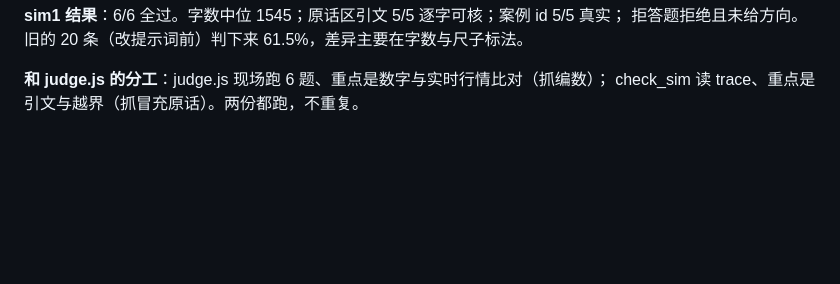
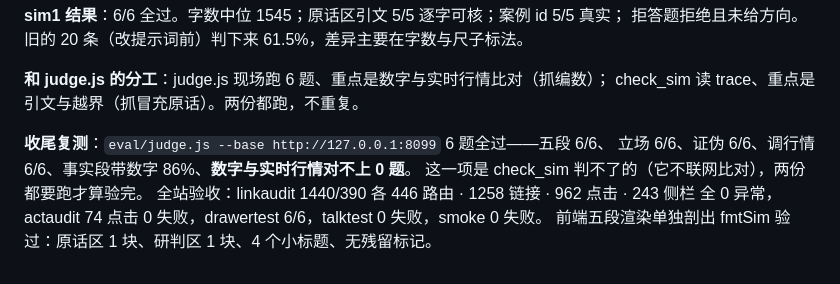
Before and after one commit to DrYuany/buffett-letters-zh, a Markdown page: .workbuddy/memory/2026-11-03.md, the part around the change. GitHub-like rendering; blank space fills up the shorter version.

Commit message:
工作日志：分身验收全绿（judge 6/6 零编造数字，全站审计 0 异常）

```diff
--- a/.workbuddy/memory/2026-11-03.md
+++ b/.workbuddy/memory/2026-11-03.md
@@ -155,3 +155,10 @@ Bing 对「银行一年期定期存款利率」返回「2026年_百度百科」
 
 **和 judge.js 的分工**：judge.js 现场跑 6 题、重点是数字与实时行情比对（抓编数）；
 check_sim 读 trace、重点是引文与越界（抓冒充原话）。两份都跑，不重复。
+
+**收尾复测**：`eval/judge.js --base http://127.0.0.1:8099` 6 题全过——五段 6/6、
+立场 6/6、证伪 6/6、调行情 6/6、事实段带数字 86%、**数字与实时行情对不上 0 题**。
+这一项是 check_sim 判不了的（它不联网比对），两份都要跑才算验完。
+全站验收：linkaudit 1440/390 各 446 路由 · 1258 链接 · 962 点击 · 243 侧栏 全 0 异常，
+actaudit 74 点击 0 失败，drawertest 6/6，talktest 0 失败，smoke 0 失败。
+前端五段渲染单独剖出 fmtSim 验过：原话区 1 块、研判区 1 块、4 个小标题、无残留标记。
```
